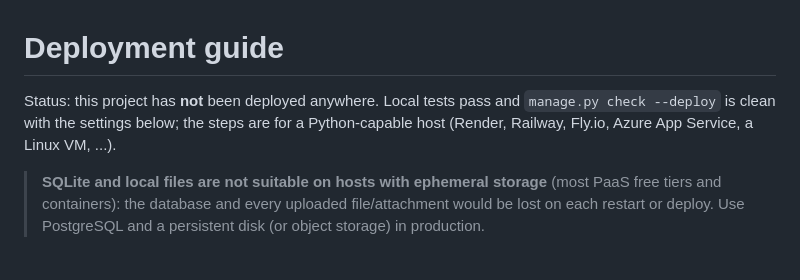
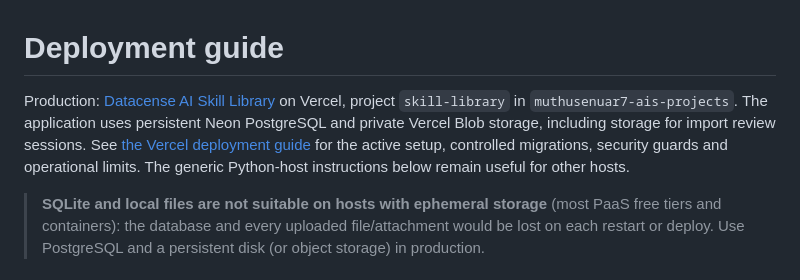
Before and after one commit to muthusenuar7-ai/skill-library, a Markdown page: DEPLOYMENT.md, the part around the change. Rendered like a GitHub page.

```diff
--- a/DEPLOYMENT.md
+++ b/DEPLOYMENT.md
@@ -1,6 +1,6 @@
 # Deployment guide
 
-Status: this project has **not** been deployed anywhere. Local tests pass and `manage.py check --deploy` is clean with the settings below; the steps are for a Python-capable host (Render, Railway, Fly.io, Azure App Service, a Linux VM, ...).
+Production: [Datacense AI Skill Library](https://datacense-skill-library.vercel.app/) on Vercel, project `skill-library` in `muthusenuar7-ais-projects`. The application uses persistent Neon PostgreSQL and private Vercel Blob storage, including storage for import review sessions. See [the Vercel deployment guide](docs/VERCEL_DEPLOYMENT.md) for the active setup, controlled migrations, security guards and operational limits. The generic Python-host instructions below remain useful for other hosts.
 
 > **SQLite and local files are not suitable on hosts with ephemeral storage** (most PaaS free tiers and containers): the database and every uploaded file/attachment would be lost on each restart or deploy. Use PostgreSQL and a persistent disk (or object storage) in production.
 
```
Also changed, not shown: README.md (+3 -0 lines).
